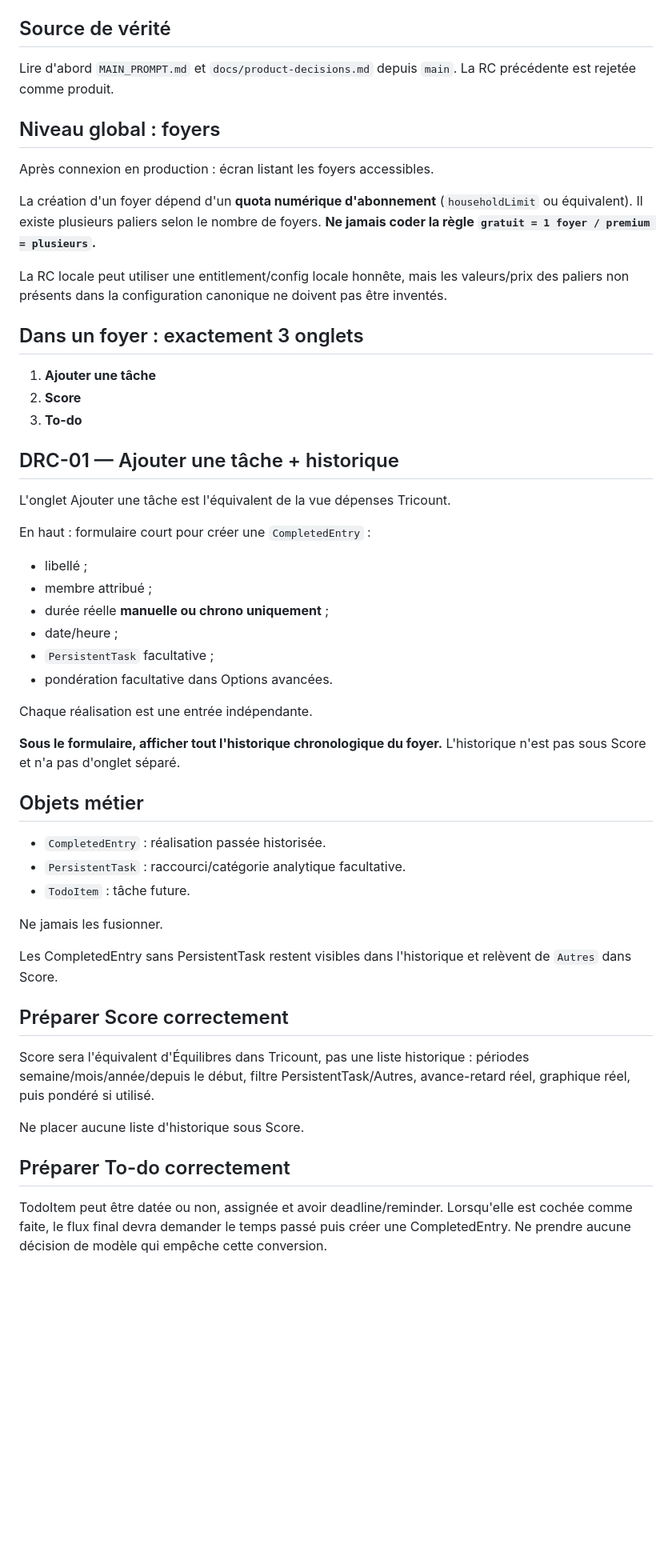
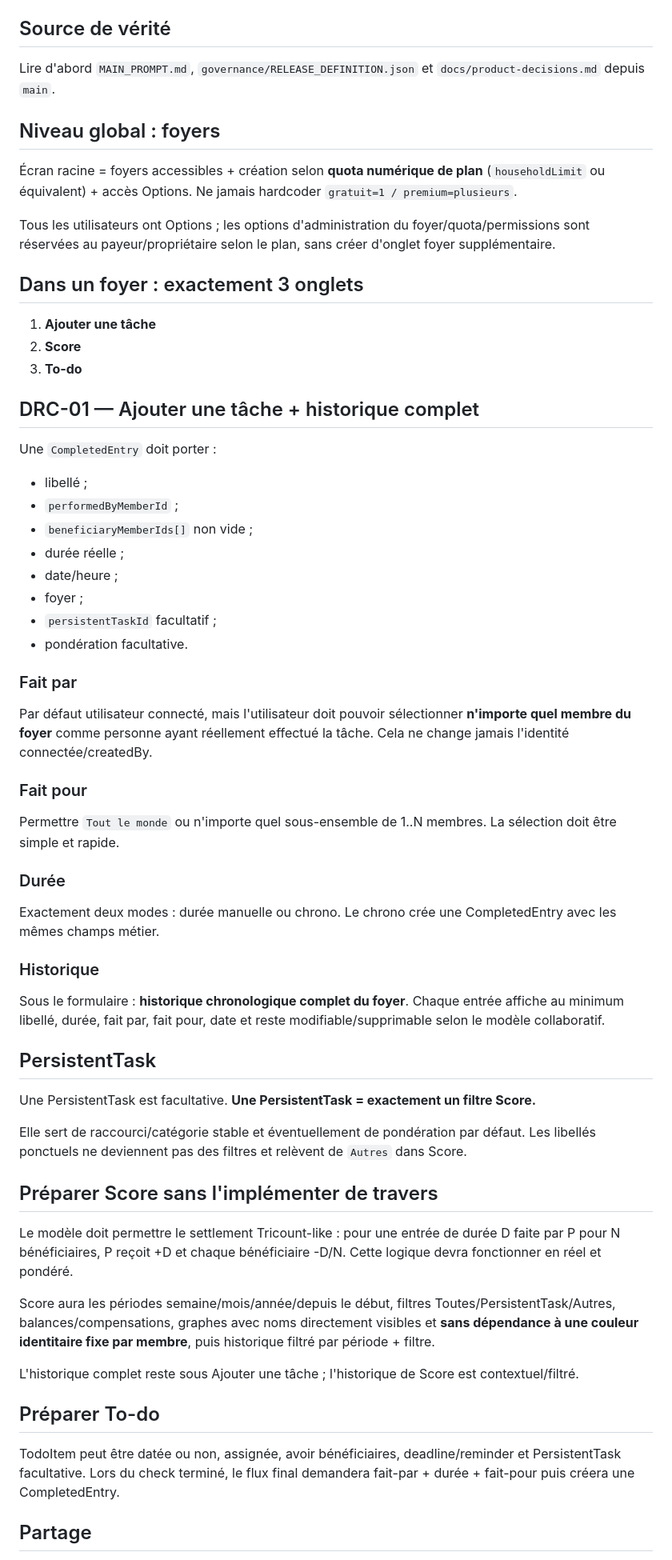
Before and after one commit to Mickalive/Chorescore, a Markdown page: directives/MOBILE.md, the part around one of its changes. Shown at 80% size. GitHub-like rendering; blank space fills up the shorter version.

Commit message:
product: add beneficiaries, filtered score history and sharing

```diff
--- a/directives/MOBILE.md
+++ b/directives/MOBILE.md
@@ -6,15 +6,13 @@ Sélecteur machine : `directives/TASKS.json`
 
 ## Source de vérité
 
-Lire d'abord `MAIN_PROMPT.md` et `docs/product-decisions.md` depuis `main`. La RC précédente est rejetée comme produit.
+Lire d'abord `MAIN_PROMPT.md`, `governance/RELEASE_DEFINITION.json` et `docs/product-decisions.md` depuis `main`.
 
 ## Niveau global : foyers
 
-Après connexion en production : écran listant les foyers accessibles.
+Écran racine = foyers accessibles + création selon **quota numérique de plan** (`householdLimit` ou équivalent) + accès Options. Ne jamais hardcoder `gratuit=1 / premium=plusieurs`.
 
-La création d'un foyer dépend d'un **quota numérique d'abonnement** (`householdLimit` ou équivalent). Il existe plusieurs paliers selon le nombre de foyers. **Ne jamais coder la règle `gratuit = 1 foyer / premium = plusieurs`.**
-
-La RC locale peut utiliser une entitlement/config locale honnête, mais les valeurs/prix des paliers non présents dans la configuration canonique ne doivent pas être inventés.
+Tous les utilisateurs ont Options ; les options d'administration du foyer/quota/permissions sont réservées au payeur/propriétaire selon le plan, sans créer d'onglet foyer supplémentaire.
 
 ## Dans un foyer : exactement 3 onglets
 
@@ -22,38 +20,51 @@ La RC locale peut utiliser une entitlement/config locale honnête, mais les vale
 2. **Score**
 3. **To-do**
 
-## DRC-01 — Ajouter une tâche + historique
+## DRC-01 — Ajouter une tâche + historique complet
 
-L'onglet Ajouter une tâche est l'équivalent de la vue dépenses Tricount.
+Une `CompletedEntry` doit porter :
+- libellé ;
+- `performedByMemberId` ;
+- `beneficiaryMemberIds[]` non vide ;
+- durée réelle ;
+- date/heure ;
+- foyer ;
+- `persistentTaskId` facultatif ;
+- pondération facultative.
 
-En haut : formulaire court pour créer une `CompletedEntry` :
-- libellé ;
-- membre attribué ;
-- durée réelle **manuelle ou chrono uniquement** ;
-- date/heure ;
-- `PersistentTask` facultative ;
-- pondération facultative dans Options avancées.
+### Fait par
 
-Chaque réalisation est une entrée indépendante.
+Par défaut utilisateur connecté, mais l'utilisateur doit pouvoir sélectionner **n'importe quel membre du foyer** comme personne ayant réellement effectué la tâche. Cela ne change jamais l'identité connectée/createdBy.
 
-**Sous le formulaire, afficher tout l'historique chronologique du foyer.** L'historique n'est pas sous Score et n'a pas d'onglet séparé.
+### Fait pour
 
-## Objets métier
+Permettre `Tout le monde` ou n'importe quel sous-ensemble de 1..N membres. La sélection doit être simple et rapide.
 
-- `CompletedEntry` : réalisation passée historisée.
-- `PersistentTask` : raccourci/catégorie analytique facultative.
-- `TodoItem` : tâche future.
+### Durée
 
-Ne jamais les fusionner.
+Exactement deux modes : durée manuelle ou chrono. Le chrono crée une CompletedEntry avec les mêmes champs métier.
 
-Les CompletedEntry sans PersistentTask restent visibles dans l'historique et relèvent de `Autres` dans Score.
+### Historique
 
-## Préparer Score correctement
+Sous le formulaire : **historique chronologique complet du foyer**. Chaque entrée affiche au minimum libellé, durée, fait par, fait pour, date et reste modifiable/supprimable selon le modèle collaboratif.
 
-Score sera l'équivalent d'Équilibres dans Tricount, pas une liste historique : périodes semaine/mois/année/depuis le début, filtre PersistentTask/Autres, avance-retard réel, graphique réel, puis pondéré si utilisé.
+## PersistentTask
 
-Ne placer aucune liste d'historique sous Score.
+Une PersistentTask est facultative. **Une PersistentTask = exactement un filtre Score.**
 
-## Préparer To-do correctement
+Elle sert de raccourci/catégorie stable et éventuellement de pondération par défaut. Les libellés ponctuels ne deviennent pas des filtres et relèvent de `Autres` dans Score.
 
-TodoItem peut être datée ou non, assignée et avoir deadline/reminder. Lorsqu'elle est cochée comme faite, le flux final devra demander le temps passé puis créer une CompletedEntry. Ne prendre aucune décision de modèle qui empêche cette conversion.
+## Préparer Score sans l'implémenter de travers
+
+Le modèle doit permettre le settlement Tricount-like : pour une entrée de durée D faite par P pour N bénéficiaires, P reçoit +D et chaque bénéficiaire -D/N. Cette logique devra fonctionner en réel et pondéré.
+
+Score aura les périodes semaine/mois/année/depuis le début, filtres Toutes/PersistentTask/Autres, balances/compensations, graphes avec noms directement visibles et **sans dépendance à une couleur identitaire fixe par membre**, puis historique filtré par période + filtre.
+
+L'historique complet reste sous Ajouter une tâche ; l'historique de Score est contextuel/filtré.
+
+## Préparer To-do
+
+TodoItem peut être datée ou non, assignée, avoir bénéficiaires, deadline/reminder et PersistentTask facultative. Lors du check terminé, le flux final demandera fait-par + durée + fait-pour puis créera une CompletedEntry.
+
+## Partage
+
```
Also changed, not shown: other parts of directives/MOBILE.md (+10 -8 lines).
